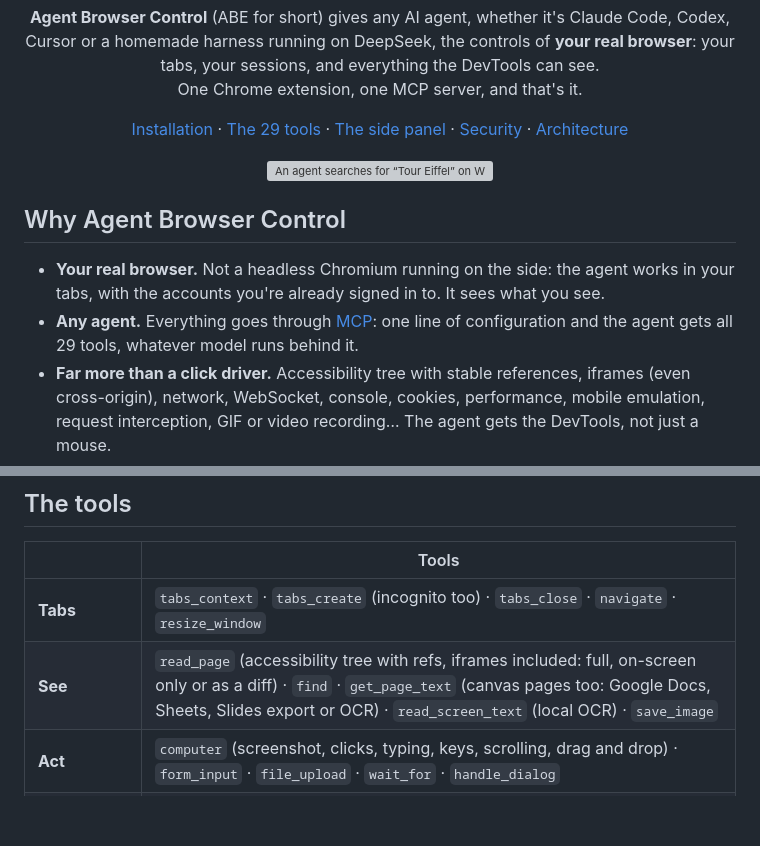
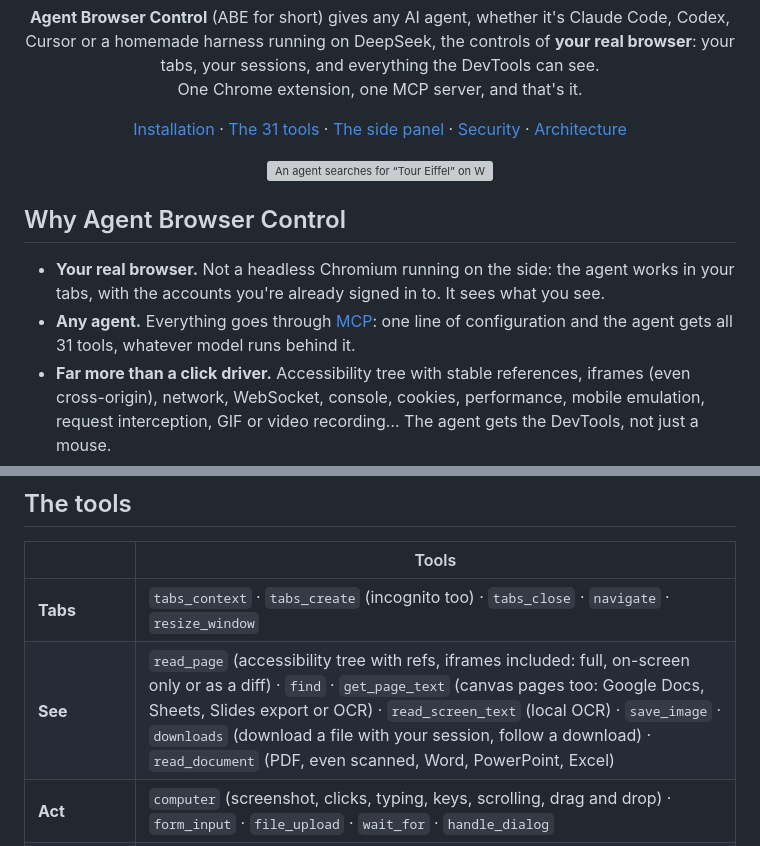
Before and after one commit to salmund/agent-browser-control, a Markdown page: README.en.md, 2 parts joined by grey strips. Drawn GitHub-style; blank space fills up the shorter version; grey boxes are pictures that could not be loaded.

```diff
--- a/README.en.md
+++ b/README.en.md
@@ -15,7 +15,7 @@
 
 <p align="center">
   <a href="#installation">Installation</a> ·
-  <a href="#the-tools">The 29 tools</a> ·
+  <a href="#the-tools">The 31 tools</a> ·
   <a href="#the-side-panel">The side panel</a> ·
   <a href="#security">Security</a> ·
   <a href="#architecture">Architecture</a>
@@ -30,7 +30,7 @@
 - **Your real browser.** Not a headless Chromium running on the side: the agent works in your tabs, with the
   accounts you're already signed in to. It sees what you see.
 - **Any agent.** Everything goes through [MCP](https://modelcontextprotocol.io): one line of configuration and the
-  agent gets all 29 tools, whatever model runs behind it.
+  agent gets all 31 tools, whatever model runs behind it.
 - **Far more than a click driver.** Accessibility tree with stable references, iframes (even cross-origin),
   network, WebSocket, console, cookies, performance, mobile emulation, request interception, GIF or video
   recording… The agent gets the DevTools, not just a mouse.
@@ -95,7 +95,7 @@ tab group, is the one announced by the MCP client; use `--agent-name my-agent` t
 | | Tools |
 |---|---|
 | **Tabs** | `tabs_context` · `tabs_create` (incognito too) · `tabs_close` · `navigate` · `resize_window` |
-| **See** | `read_page` (accessibility tree with refs, iframes included: full, on-screen only or as a diff) · `find` · `get_page_text` (canvas pages too: Google Docs, Sheets, Slides export or OCR) · `read_screen_text` (local OCR) · `save_image` |
+| **See** | `read_page` (accessibility tree with refs, iframes included: full, on-screen only or as a diff) · `find` · `get_page_text` (canvas pages too: Google Docs, Sheets, Slides export or OCR) · `read_screen_text` (local OCR) · `save_image` · `downloads` (download a file with your session, follow a download) · `read_document` (PDF, even scanned, Word, PowerPoint, Excel) |
 | **Act** | `computer` (screenshot, clicks, typing, keys, scrolling, drag and drop) · `form_input` · `file_upload` · `wait_for` · `handle_dialog` |
 | **DevTools** | `javascript` · `read_console_messages` · `read_network_requests` · `network_get_body` · `network_intercept` · `read_websocket_messages` · `http_request` · `storage` · `performance_metrics` · `emulate` · `pdf` |
 | **Record, automate** | `gif_creator` (high-quality GIF or WebM video) · `browser_script` · `download_media` (a page's video, audio or subtitles, with yt-dlp) |
```
Also changed, not shown: README.md (+3 -3 lines), docs/assets/banner.en.png, docs/assets/banner.png, docs/assets/social-preview.png, 13 other files.
